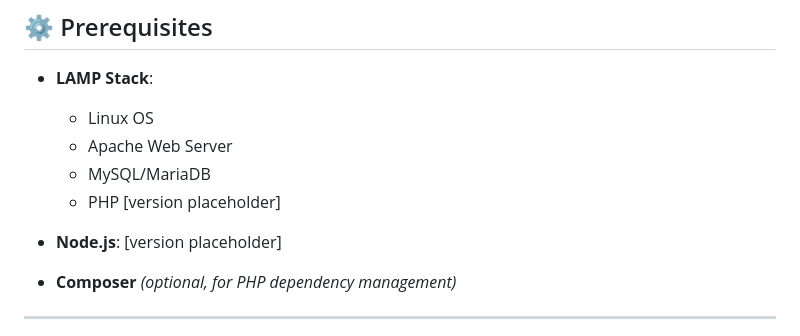
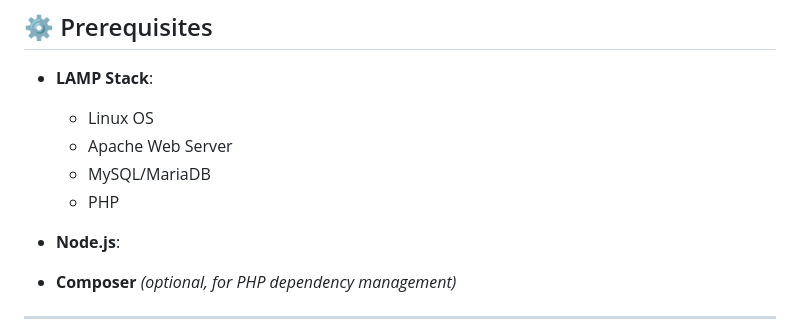
Before and after one commit to Dennis-DW/-Scoring-System-Web-App, a Markdown page: README.md, the part around the change. GitHub-like rendering.

```diff
--- a/README.md
+++ b/README.md
@@ -68,8 +68,8 @@ npm install
   * Linux OS
   * Apache Web Server
   * MySQL/MariaDB
-  * PHP \[version placeholder]
-* **Node.js**: \[version placeholder]
+  * PHP
+* **Node.js**:
 * **Composer** *(optional, for PHP dependency management)*
 
 ---
```
